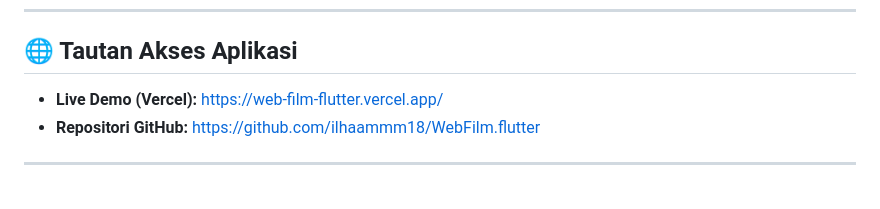
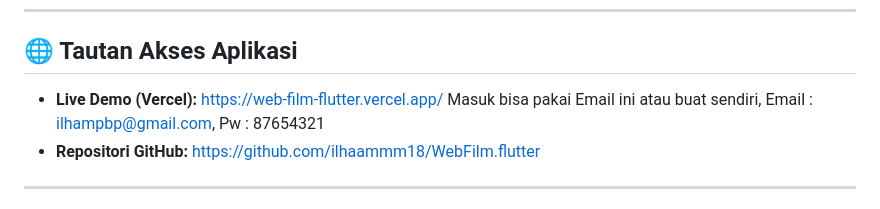
Before and after one commit to ilhaammm18/WebFilm.flutter, a Markdown page: README.md, the part around the change. Rendered like a GitHub page.

Commit message:
Login bisa masuk lewat email, pw yang tersedia di readme atau buat sendiri
Added login information for demo access.

```diff
--- a/README.md
+++ b/README.md
@@ -181,6 +181,7 @@ Untuk melakukan *deployment* Flutter Web di **Vercel**:
 ## 🌐 Tautan Akses Aplikasi
 
 * **Live Demo (Vercel):** [https://web-film-flutter.vercel.app/](https://web-film-flutter.vercel.app/)
+  Masuk bisa pakai Email ini atau buat sendiri, Email : ilhampbp@gmail.com, Pw : 87654321
 * **Repositori GitHub:** [https://github.com/ilhaammm18/WebFilm.flutter](https://github.com/ilhaammm18/WebFilm.flutter)
 
 ---
```
